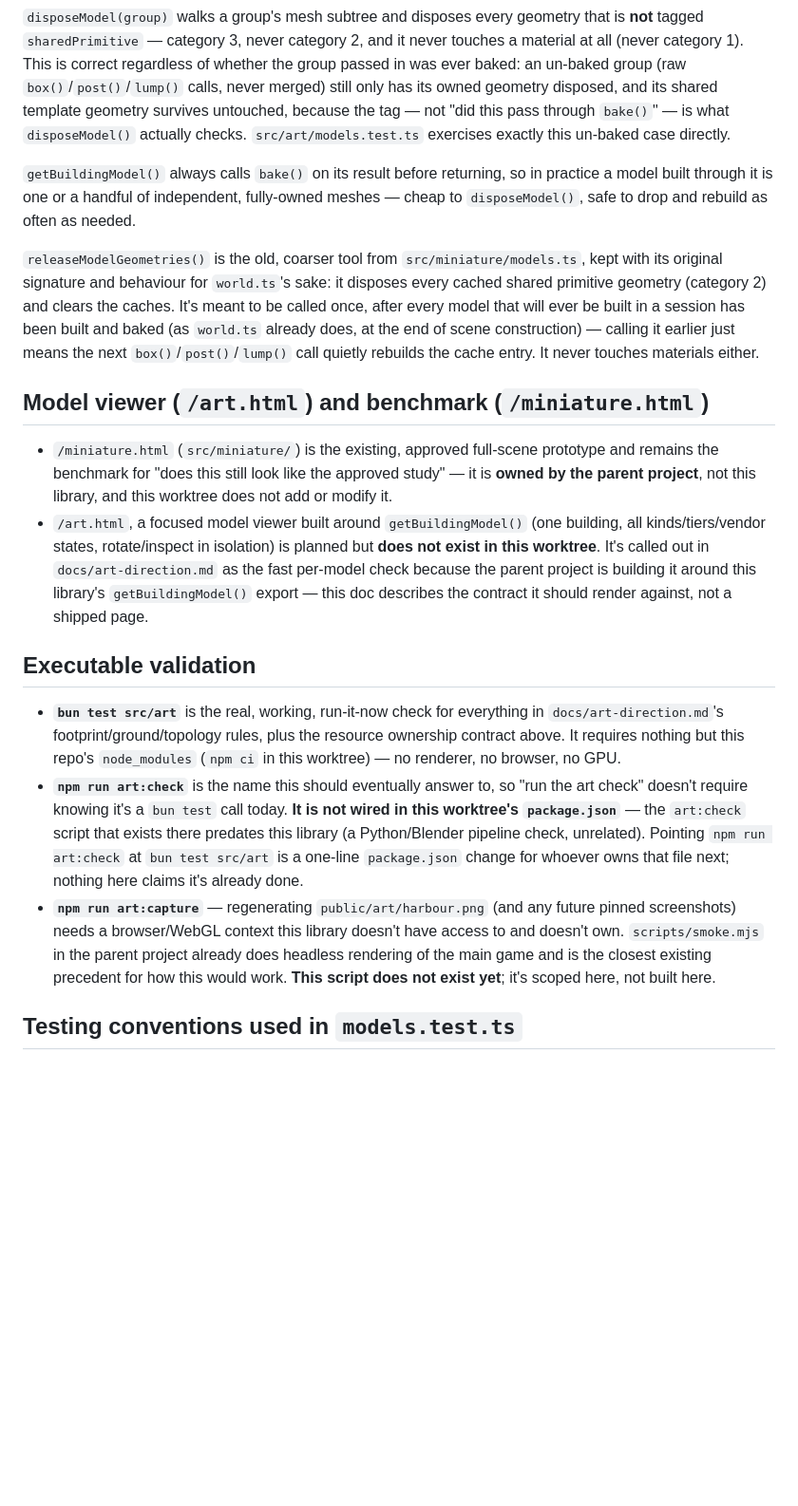
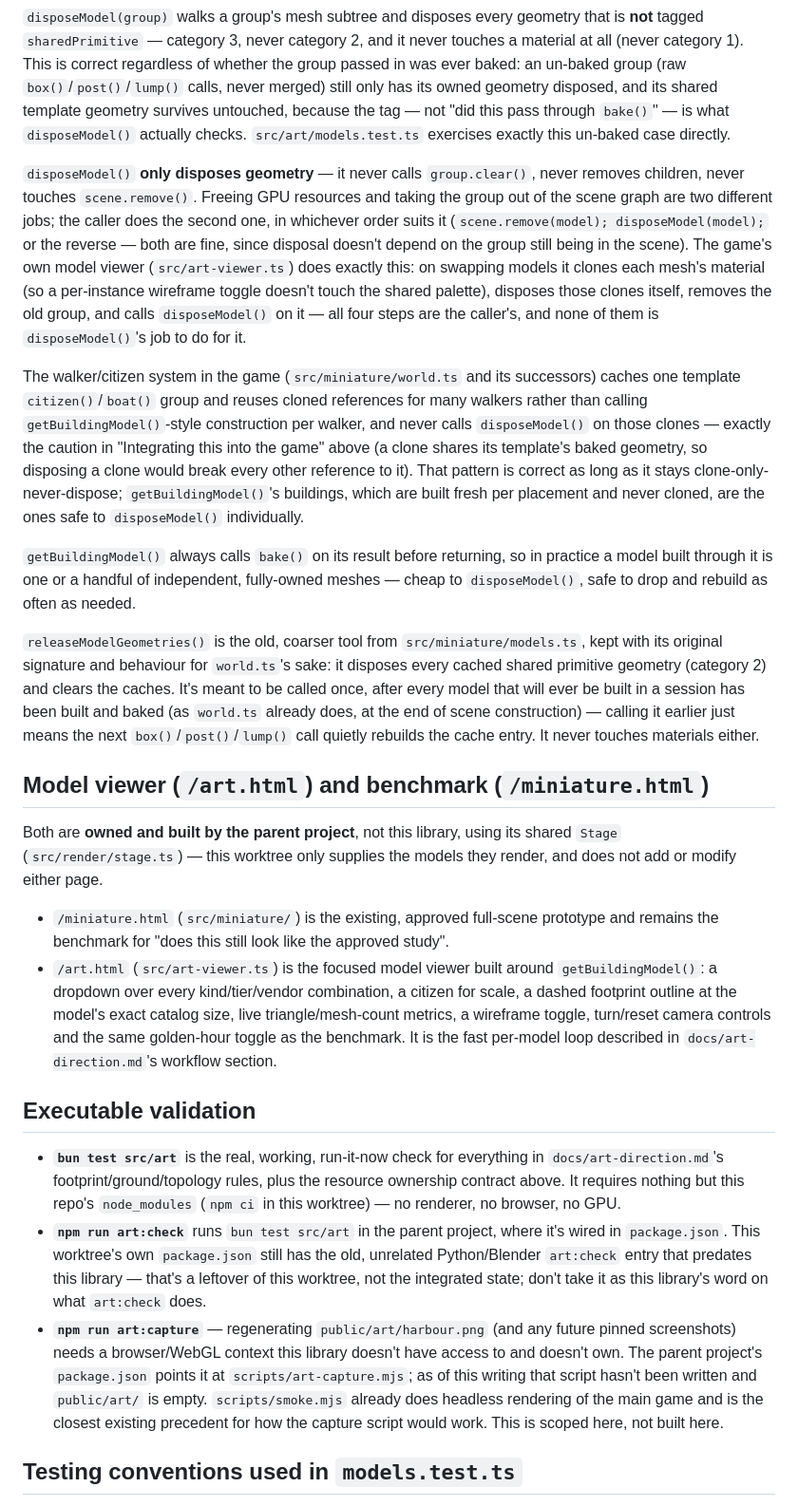
Before and after one commit to Jason-vh/oikos, a Markdown page: docs/art-tooling.md, the part around the change. Shown at 95% size. Rendered like a GitHub page; blank space fills up the shorter version.

```diff
--- a/docs/art-tooling.md
+++ b/docs/art-tooling.md
@@ -117,6 +117,27 @@ template geometry survives untouched, because the tag — not "did this pass thr
 `bake()`" — is what `disposeModel()` actually checks. `src/art/models.test.ts`
 exercises exactly this un-baked case directly.
 
+`disposeModel()` **only disposes geometry** — it never calls `group.clear()`,
+never removes children, never touches `scene.remove()`. Freeing GPU resources and
+taking the group out of the scene graph are two different jobs; the caller does the
+second one, in whichever order suits it (`scene.remove(model); disposeModel(model);`
+or the reverse — both are fine, since disposal doesn't depend on the group still
+being in the scene). The game's own model viewer (`src/art-viewer.ts`) does exactly
+this: on swapping models it clones each mesh's material (so a per-instance
+wireframe toggle doesn't touch the shared palette), disposes those clones itself,
+removes the old group, and calls `disposeModel()` on it — all four steps are the
+caller's, and none of them is `disposeModel()`'s job to do for it.
+
+The walker/citizen system in the game (`src/miniature/world.ts` and its successors)
+caches one template `citizen()`/`boat()` group and reuses cloned references for many
+walkers rather than calling `getBuildingModel()`-style construction per walker, and
+never calls `disposeModel()` on those clones — exactly the caution in "Integrating
+this into the game" above (a clone shares its template's baked geometry, so
+disposing a clone would break every other reference to it). That pattern is correct
+as long as it stays clone-only-never-dispose; `getBuildingModel()`'s buildings, which
+are built fresh per placement and never cloned, are the ones safe to `disposeModel()`
+individually.
+
 `getBuildingModel()` always calls `bake()` on its result before returning, so in
 practice a model built through it is one or a handful of independent, fully-owned
 meshes — cheap to `disposeModel()`, safe to drop and rebuild as often as needed.
@@ -131,16 +152,19 @@ the cache entry. It never touches materials either.
 
 ## Model viewer (`/art.html`) and benchmark (`/miniature.html`)
 
+Both are **owned and built by the parent project**, not this library, using its
+shared `Stage` (`src/render/stage.ts`) — this worktree only supplies the models
+they render, and does not add or modify either page.
+
 - `/miniature.html` (`src/miniature/`) is the existing, approved full-scene
   prototype and remains the benchmark for "does this still look like the approved
-  study" — it is **owned by the parent project**, not this library, and this
-  worktree does not add or modify it.
-- `/art.html`, a focused model viewer built around `getBuildingModel()` (one
-  building, all kinds/tiers/vendor states, rotate/inspect in isolation) is planned
-  but **does not exist in this worktree**. It's called out in
-  `docs/art-direction.md` as the fast per-model check because the parent project is
-  building it around this library's `getBuildingModel()` export — this doc
-  describes the contract it should render against, not a shipped page.
+  study".
+- `/art.html` (`src/art-viewer.ts`) is the focused model viewer built around
+  `getBuildingModel()`: a dropdown over every kind/tier/vendor combination, a
+  citizen for scale, a dashed footprint outline at the model's exact catalog size,
+  live triangle/mesh-count metrics, a wireframe toggle, turn/reset camera controls
+  and the same golden-hour toggle as the benchmark. It is the fast per-model loop
+  described in `docs/art-direction.md`'s workflow section.
 
 ## Executable validation
 
@@ -148,17 +172,18 @@ the cache entry. It never touches materials either.
   `docs/art-direction.md`'s footprint/ground/topology rules, plus the resource
   ownership contract above. It requires nothing but this repo's `node_modules`
   (`npm ci` in this worktree) — no renderer, no browser, no GPU.
-- **`npm run art:check`** is the name this should eventually answer to, so "run the
-  art check" doesn't require knowing it's a `bun test` call today. **It is not wired
-  in this worktree's `package.json`** — the `art:check` script that exists there
-  predates this library (a Python/Blender pipeline check, unrelated). Pointing
-  `npm run art:check` at `bun test src/art` is a one-line `package.json` change for
-  whoever owns that file next; nothing here claims it's already done.
+- **`npm run art:check`** runs `bun test src/art` in the parent project, where it's
+  wired in `package.json`. This worktree's own `package.json` still has the old,
+  unrelated Python/Blender `art:check` entry that predates this library — that's a
+  leftover of this worktree, not the integrated state; don't take it as this
+  library's word on what `art:check` does.
 - **`npm run art:capture`** — regenerating `public/art/harbour.png` (and any future
   pinned screenshots) needs a browser/WebGL context this library doesn't have access
-  to and doesn't own. `scripts/smoke.mjs` in the parent project already does headless
-  rendering of the main game and is the closest existing precedent for how this
-  would work. **This script does not exist yet**; it's scoped here, not built here.
+  to and doesn't own. The parent project's `package.json` points it at
+  `scripts/art-capture.mjs`; as of this writing that script hasn't been written and
+  `public/art/` is empty. `scripts/smoke.mjs` already does headless rendering of the
+  main game and is the closest existing precedent for how the capture script would
+  work. This is scoped here, not built here.
 
 ## Testing conventions used in `models.test.ts`
 
```
Also changed, not shown: docs/art-direction.md (+50 -30 lines).
